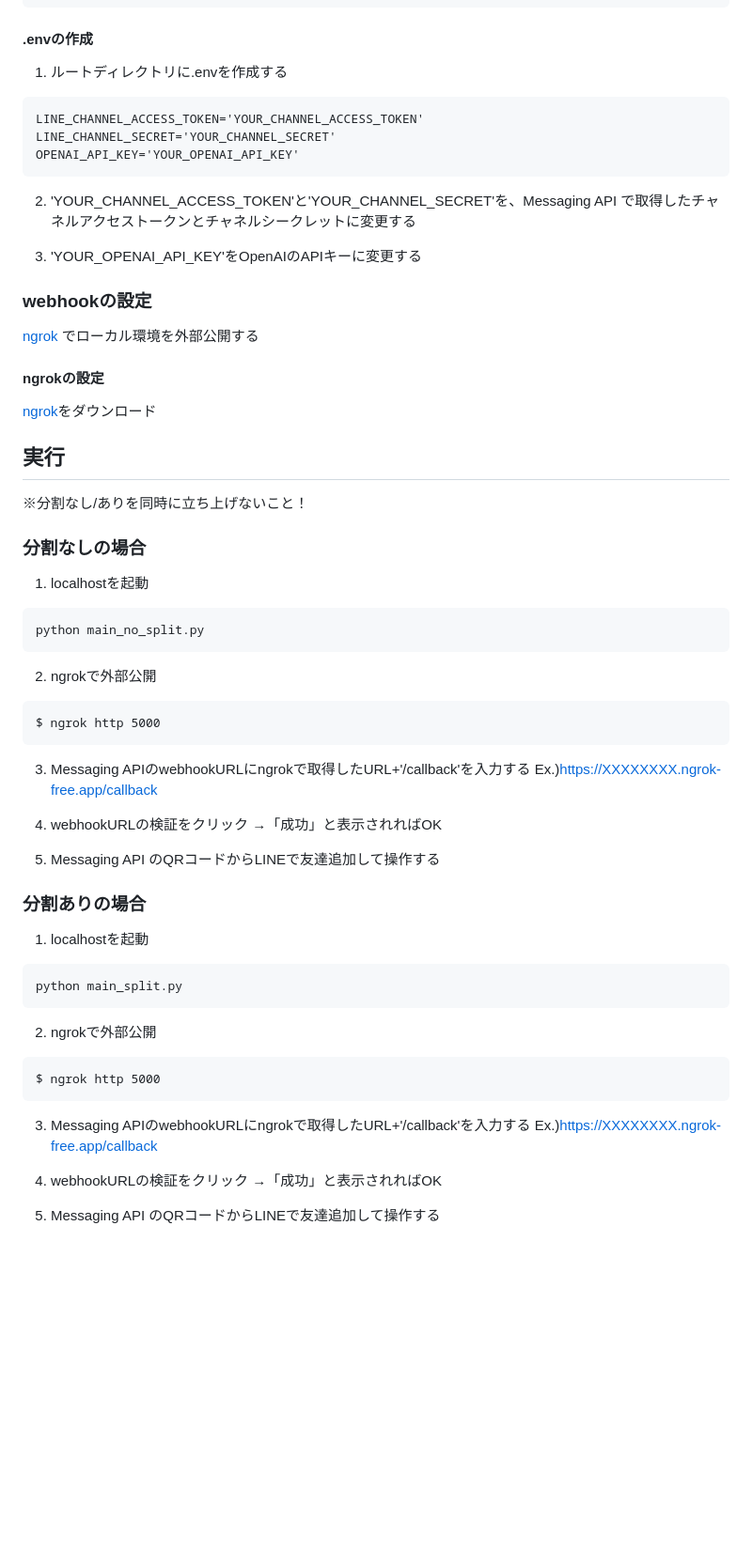
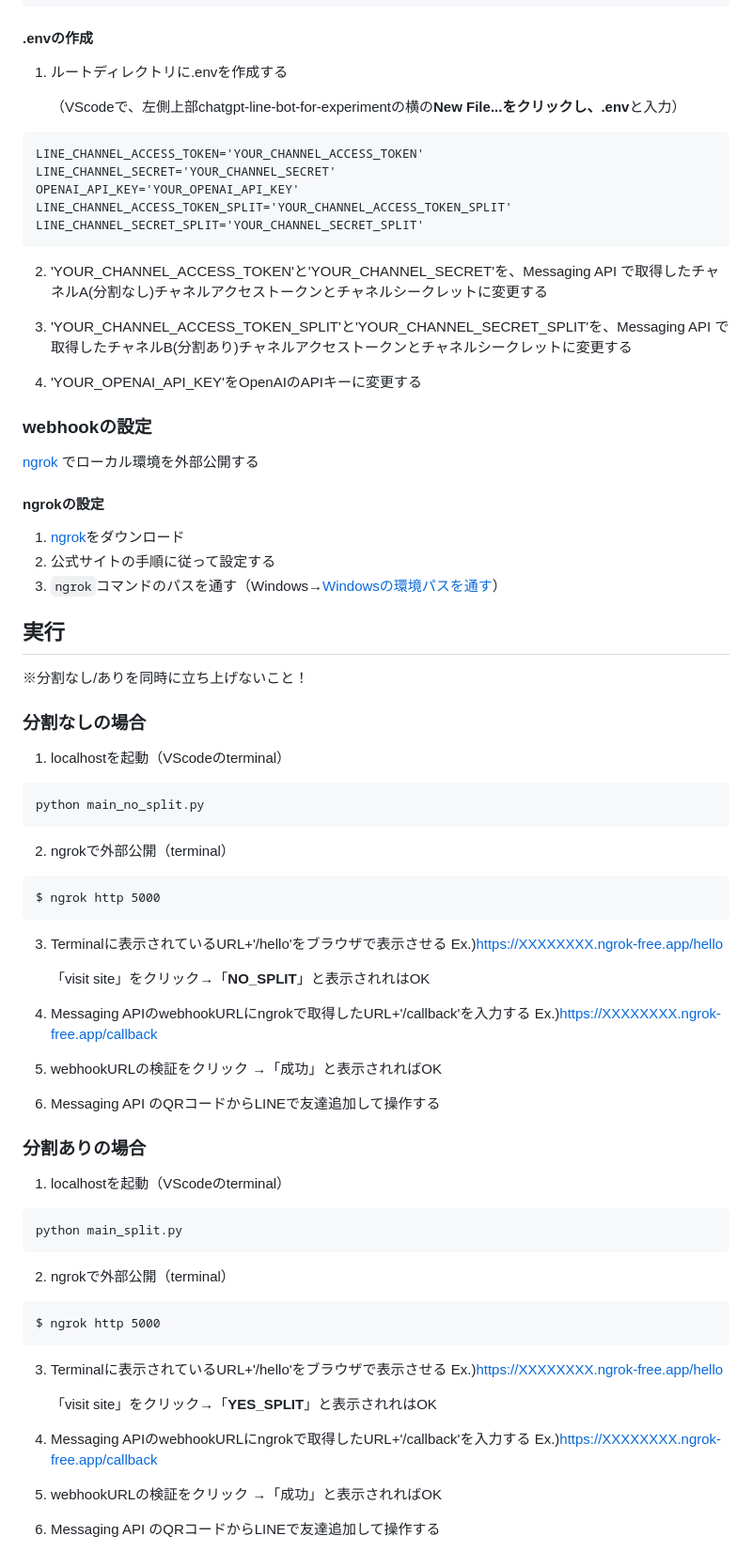
Before and after one commit to ayakakawabe/chatgpt-line-bot-for-experiment, a Markdown page: README.md, the part around one of its changes. Shown at 94% size. Drawn GitHub-style; blank space fills up the shorter version.

````diff
--- a/README.md
+++ b/README.md
@@ -128,15 +138,20 @@ pip install -r requirements.txt
 
 1. ルートディレクトリに.envを作成する
 
+   （VScodeで、左側上部chatgpt-line-bot-for-experimentの横の**New File...**をクリックし、**.env**と入力）
+
 ```
 LINE_CHANNEL_ACCESS_TOKEN='YOUR_CHANNEL_ACCESS_TOKEN'
 LINE_CHANNEL_SECRET='YOUR_CHANNEL_SECRET'
 OPENAI_API_KEY='YOUR_OPENAI_API_KEY'
+LINE_CHANNEL_ACCESS_TOKEN_SPLIT='YOUR_CHANNEL_ACCESS_TOKEN_SPLIT'
+LINE_CHANNEL_SECRET_SPLIT='YOUR_CHANNEL_SECRET_SPLIT'
 ```
 
-2. 'YOUR_CHANNEL_ACCESS_TOKEN'と'YOUR_CHANNEL_SECRET'を、Messaging API で取得したチャネルアクセストークンとチャネルシークレットに変更する
+2. 'YOUR_CHANNEL_ACCESS_TOKEN'と'YOUR_CHANNEL_SECRET'を、Messaging API で取得したチャネルA(分割なし)チャネルアクセストークンとチャネルシークレットに変更する
+3. 'YOUR_CHANNEL_ACCESS_TOKEN_SPLIT'と'YOUR_CHANNEL_SECRET_SPLIT'を、Messaging API で取得したチャネルB(分割あり)チャネルアクセストークンとチャネルシークレットに変更する
 
-3. 'YOUR_OPENAI_API_KEY'をOpenAIのAPIキーに変更する
+4. 'YOUR_OPENAI_API_KEY'をOpenAIのAPIキーに変更する
 
 
 ### webhookの設定
@@ -144,7 +159,9 @@ OPENAI_API_KEY='YOUR_OPENAI_API_KEY'
 [ngrok](https://ngrok.com/) でローカル環境を外部公開する
 
 #### ngrokの設定
-[ngrok](https://ngrok.com/)をダウンロード
+1. [ngrok](https://ngrok.com/)をダウンロード
+2. 公式サイトの手順に従って設定する
+3. `ngrok`コマンドのパスを通す（Windows→[Windowsの環境パスを通す](https://realize.jounin.jp/path.html)）
 
 
 
@@ -153,41 +170,49 @@ OPENAI_API_KEY='YOUR_OPENAI_API_KEY'
 
 ### 分割なしの場合
 
-1. localhostを起動
+1. localhostを起動（VScodeのterminal）
 ```
 python main_no_split.py
 ```
 
-2. ngrokで外部公開
+2. ngrokで外部公開（terminal）
 ```
 $ ngrok http 5000
 ```
+3. Terminalに表示されているURL+'/hello'をブラウザで表示させる
+   Ex.)https://XXXXXXXX.ngrok-free.app/hello
 
-3. Messaging APIのwebhookURLにngrokで取得したURL+'/callback'を入力する
+   「visit site」をクリック→「**NO_SPLIT**」と表示されれはOK
+
+4. Messaging APIのwebhookURLにngrokで取得したURL+'/callback'を入力する
+  Ex.)https://XXXXXXXX.ngrok-free.app/callback
+
+5. webhookURLの検証をクリック
+→「成功」と表示されればOK
+
+6. Messaging API のQRコードからLINEで友達追加して操作する
+
+
+### 分割ありの場合
+
+1. localhostを起動（VScodeのterminal）
+```
+python main_split.py
+```
+
+2. ngrokで外部公開（terminal）
+```
+$ ngrok http 5000
+```
+3. Terminalに表示されているURL+'/hello'をブラウザで表示させる
+   Ex.)https://XXXXXXXX.ngrok-free.app/hello
+
+   「visit site」をクリック→「**YES_SPLIT**」と表示されれはOK
+
+5. Messaging APIのwebhookURLにngrokで取得したURL+'/callback'を入力する
   Ex.)https://XXXXXXXX.ngrok-free.app/callback
 
 4. webhookURLの検証をクリック
 →「成功」と表示されればOK
 
 5. Messaging API のQRコードからLINEで友達追加して操作する
-
-
-### 分割ありの場合
-
-1. localhostを起動
-```
-python main_split.py
-```
-
-2. ngrokで外部公開
-```
-$ ngrok http 5000
-```
-
-3. Messaging APIのwebhookURLにngrokで取得したURL+'/callback'を入力する
-  Ex.)https://XXXXXXXX.ngrok-free.app/callback
-
-4. webhookURLの検証をクリック
-→「成功」と表示されればOK
-
-5. Messaging API のQRコードからLINEで友達追加して操作する
````
Also changed, not shown: other parts of README.md (+14 -4 lines).
